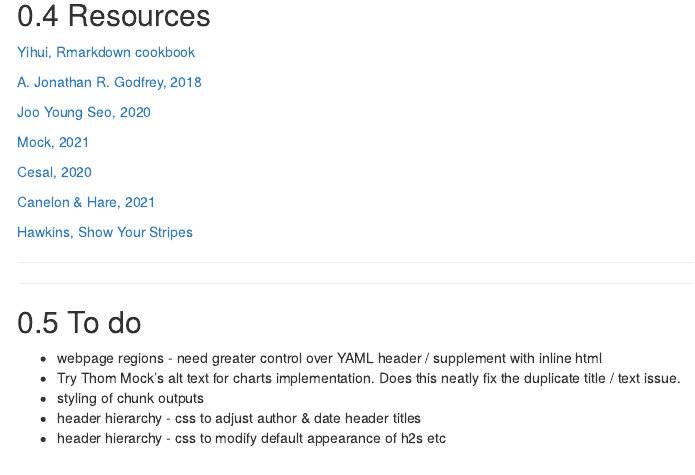
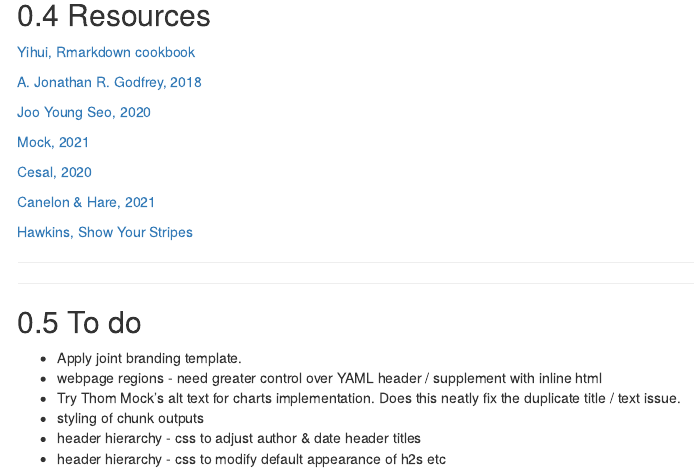
Before and after one commit to GCATI/DSCA_WCAG-2.1-Compliance, an R Markdown document (content/index.Rmd): the page in a window 1100 px wide, from 4960 px down. The pictures show the output file index.html that the author committed with the source, opened offline; menus at the side of the page are left out.

Commit message:
chore: Updtaing todo

```diff
--- a/content/index.Rmd
+++ b/content/index.Rmd
@@ -141,6 +141,7 @@
 
 ## To do
 
+* Apply joint branding template.
 * webpage regions - need greater control over YAML header / supplement with inline html
 * Try Thom Mock's alt text for charts implementation. Does this neatly fix the duplicate title / text issue.
 * styling of chunk outputs
```
Also changed, not shown: index.html.
